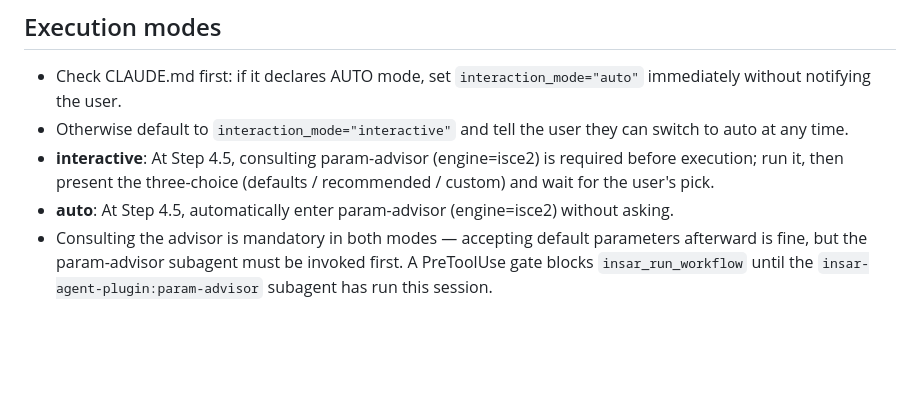
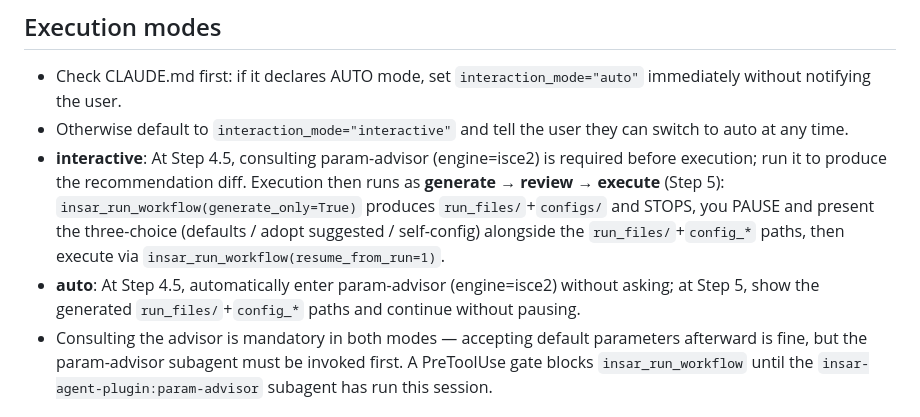
Before and after one commit to AugustT666/insar-agent-v1, a Markdown page: skills/stack-insar-isce2/SKILL.md, the part around one of its changes. Drawn GitHub-style; blank space fills up the shorter version.

```diff
--- a/skills/stack-insar-isce2/SKILL.md
+++ b/skills/stack-insar-isce2/SKILL.md
@@ -30,9 +30,13 @@ version: 0.1.0
 - Check CLAUDE.md first: if it declares AUTO mode, set `interaction_mode="auto"` immediately without notifying the user.
 - Otherwise default to `interaction_mode="interactive"` and tell the user they can switch to auto at any time.
 - **interactive**: At Step 4.5, consulting param-advisor (engine=isce2) is required before
-  execution; run it, then present the three-choice (defaults / recommended / custom) and wait
-  for the user's pick.
-- **auto**: At Step 4.5, automatically enter param-advisor (engine=isce2) without asking.
+  execution; run it to produce the recommendation diff. Execution then runs as
+  **generate → review → execute** (Step 5): `insar_run_workflow(generate_only=True)` produces
+  `run_files/`+`configs/` and STOPS, you PAUSE and present the three-choice
+  (defaults / adopt suggested / self-config) alongside the `run_files/`+`config_*` paths, then
+  execute via `insar_run_workflow(resume_from_run=1)`.
+- **auto**: At Step 4.5, automatically enter param-advisor (engine=isce2) without asking; at
+  Step 5, show the generated `run_files/`+`config_*` paths and continue without pausing.
 - Consulting the advisor is mandatory in both modes — accepting default parameters afterward is
   fine, but the param-advisor subagent must be invoked first. A PreToolUse gate blocks
   `insar_run_workflow` until the `insar-agent-plugin:param-advisor` subagent has run this session.
```
Also changed, not shown: other parts of skills/stack-insar-isce2/SKILL.md (+69 -8 lines), docs/architecture.md (+29 -2 lines), skills/param-advisor/SKILL.md (+2 -1 lines).
